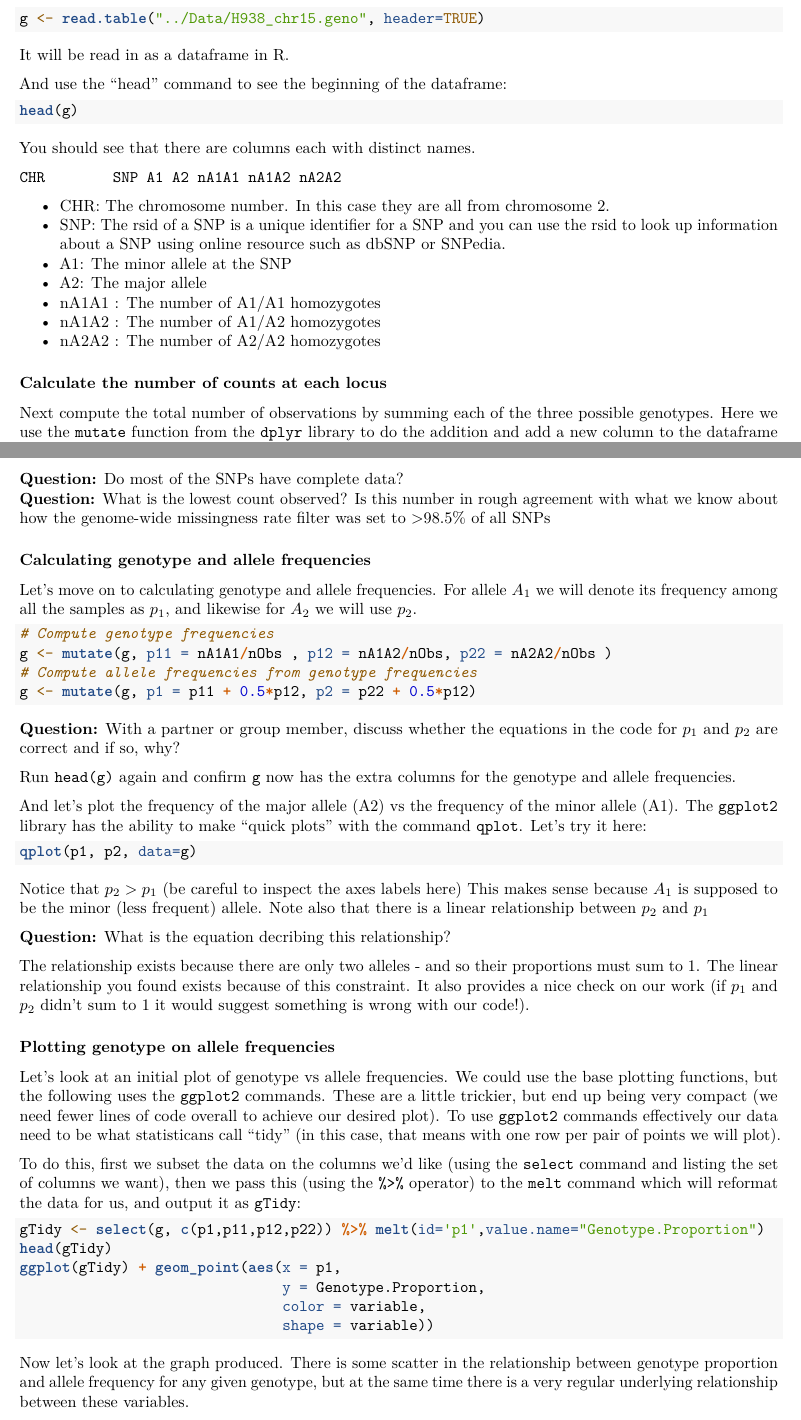
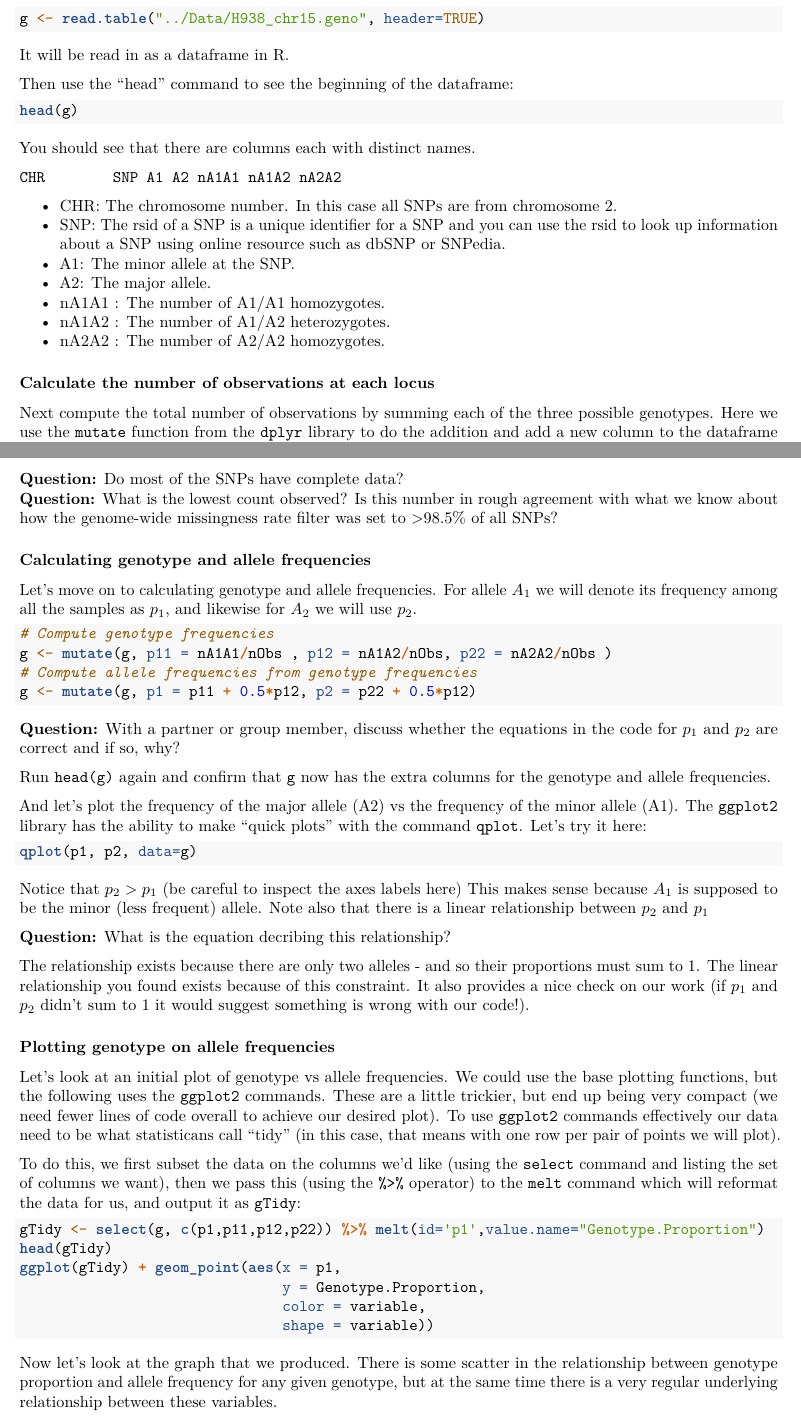
Before and after one commit to StefanoAllesina/BSD-QBio4, an R Markdown document (workshops/steinruecken/code/MBL_WorkshopJN.Rmd): two parts of pages 2 and 3 of 8, joined at a grey line, cut so that both start at the same text. Rendered offline with R 4.5, knitr and Pandoc, then LaTeX, with nearby package versions.

Commit message:
minor changes

````diff
--- a/workshops/steinruecken/code/MBL_WorkshopJN.Rmd
+++ b/workshops/steinruecken/code/MBL_WorkshopJN.Rmd
@@ -65,7 +65,7 @@ g <- read.table("../Data/H938_chr15.geno", header=TRUE)
 ```
 It will be read in as a dataframe in R.
 
-And use the "head" command to see the beginning of the dataframe:
+Then use the "head" command to see the beginning of the dataframe:
 ```{r}
 head(g)
 ```
@@ -74,15 +74,15 @@ You should see that there are columns each with distinct names.
 ```
 CHR        SNP A1 A2 nA1A1 nA1A2 nA2A2
 ```
-- CHR: The chromosome number.  In this case they are all from chromosome 2.
+- CHR: The chromosome number.  In this case all SNPs are from chromosome 2.
 - SNP: The rsid of a SNP is a unique identifier for a SNP and you can use the rsid to look up information about a SNP using online resource such as dbSNP or SNPedia.
-- A1: The minor allele at the SNP
-- A2: The major allele
-- nA1A1 : The number of A1/A1 homozygotes
-- nA1A2 : The number of A1/A2 homozygotes
-- nA2A2 : The number of A2/A2 homozygotes
+- A1: The minor allele at the SNP.
+- A2: The major allele.
+- nA1A1 : The number of A1/A1 homozygotes.
+- nA1A2 : The number of A1/A2 heterozygotes.
+- nA2A2 : The number of A2/A2 homozygotes.
 
-### Calculate the number of counts at each locus
+### Calculate the number of observations at each locus
 
 Next compute the total number of observations by summing each of the three possible genotypes.  Here we use the `mutate` function from the `dplyr` library to do the addition and add a new column to the dataframe in one nice step.  (Note: You could also use the `colSums` function from the base R library).
 ```{r}
@@ -105,7 +105,7 @@ qplot(nObs, data = g)
 Our data are from 938 individuals. When the counts are less than this total, it's because some individuals had array data that was difficult to call a genotype for and so no genotype was reported.
 
 **Question:**  Do most of the SNPs have complete data?
-**Question:** What is the lowest count observed?   Is this number in rough agreement with what we know about how the genome-wide missingness rate filter was set to >98.5% of all SNPs
+**Question:** What is the lowest count observed?   Is this number in rough agreement with what we know about how the genome-wide missingness rate filter was set to >98.5% of all SNPs?
 
 ### Calculating genotype and allele frequencies
 
@@ -119,7 +119,7 @@ g <- mutate(g, p1 = p11 + 0.5*p12, p2 = p22 + 0.5*p12)
 
 **Question:**  With a partner or group member, discuss whether the equations in the code for $p_1$ and $p_2$ are correct and if so, why?
 
-Run `head(g)` again and confirm `g` now has the extra columns for the genotype and allele frequencies.
+Run `head(g)` again and confirm that `g` now has the extra columns for the genotype and allele frequencies.
 
 And let's plot the frequency of the major allele (A2) vs the frequency of the minor allele (A1).  The `ggplot2` library has the ability to make "quick plots" with the command `qplot`.  Let's try it here:
 
@@ -137,7 +137,7 @@ The relationship exists because there are only two alleles - and so their propor
 
 Let's look at an initial plot of genotype vs allele frequencies.  We could use the base plotting functions, but the following uses the `ggplot2` commands.  These are a little trickier, but end up being very compact (we need fewer lines of code overall to achieve our desired plot). To use `ggplot2` commands effectively our data need to be what statisticans call "tidy" (in this case, that means with one row per pair of points we will plot).
 
-To do this, first we subset the data on the columns we'd like (using the `select` command and listing the set of columns we want), then we pass this (using the `%>%` operator) to the `melt` command which will reformat the data for us, and output it as `gTidy`:
+To do this, we first subset the data on the columns we'd like (using the `select` command and listing the set of columns we want), then we pass this (using the `%>%` operator) to the `melt` command which will reformat the data for us, and output it as `gTidy`:
 
 ```{r}
 gTidy <- select(g, c(p1,p11,p12,p22)) %>% melt(id='p1',value.name="Genotype.Proportion")
@@ -148,7 +148,7 @@ ggplot(gTidy) + geom_point(aes(x = p1,
                                shape = variable))
 ```
 
-Now let's look at the graph produced.  There is some scatter in the relationship between genotype proportion and allele frequency for any given genotype, but at the same time there is a very regular underlying relationship between these variables.
+Now let's look at the graph that we produced.  There is some scatter in the relationship between genotype proportion and allele frequency for any given genotype, but at the same time there is a very regular underlying relationship between these variables.
 
 **Question:** What are approximate relationships between $p_{11}$ vs $p_1$, $p_{12}$ vs $p_1$, and $p_22$ vs $p_1$?  (Hint: These look like parabolas, which suggests are some very simple quadratic functions of $p_1$).
 
````
Also changed, not shown: workshops/steinruecken/code/MBL_WorkshopJN.pdf, workshops/steinruecken/code/MBL_WorkshopJN.Rmd (20 more changed lines), 1 other file.
